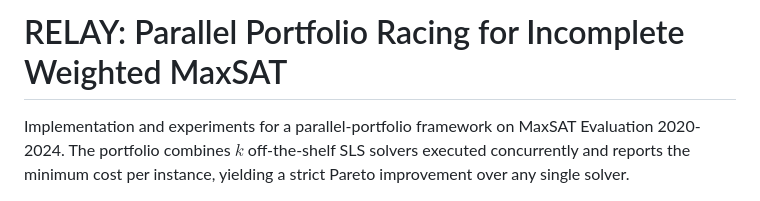
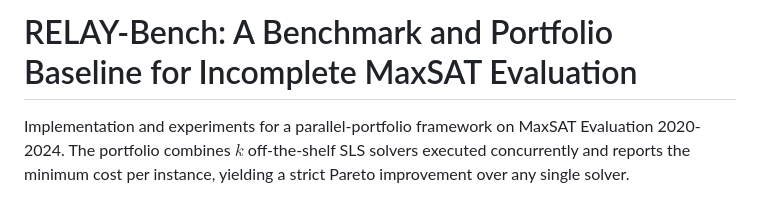
Before and after one commit to Abrar2652/RELAY, a Markdown page: README.md, the part around the change. GitHub-like rendering.

Commit message:
Rename project to RELAY-Bench and update description

```diff
--- a/README.md
+++ b/README.md
@@ -1,4 +1,4 @@
-# RELAY: Parallel Portfolio Racing for Incomplete Weighted MaxSAT
+# RELAY-Bench: A Benchmark and Portfolio Baseline for Incomplete MaxSAT Evaluation
 
 Implementation and experiments for a parallel-portfolio framework on MaxSAT Evaluation 2020-2024.  The portfolio combines $k$ off-the-shelf SLS solvers executed concurrently and reports the minimum cost per instance, yielding a strict Pareto improvement over any single solver.
 
```
